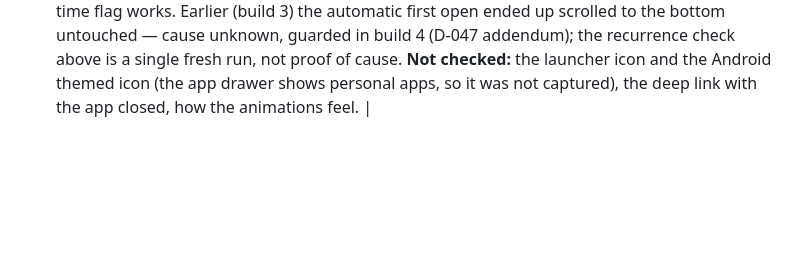
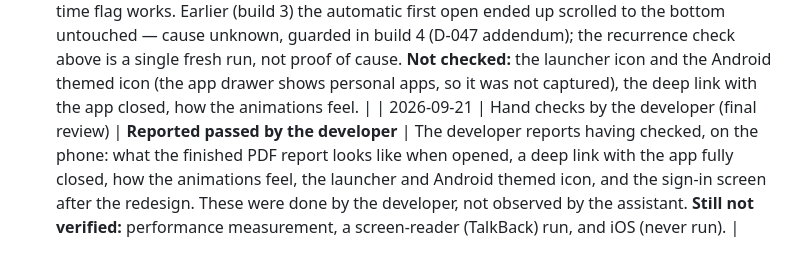
Before and after one commit to Ibrahiem17/fieldnote, a Markdown page: docs/TEST-RESULTS-DEVICE.md, the part around the change. Rendered like a GitHub page; blank space fills up the shorter version.

```diff
--- a/docs/TEST-RESULTS-DEVICE.md
+++ b/docs/TEST-RESULTS-DEVICE.md
@@ -78,3 +78,4 @@ inspections; the plan's protocol wants 5,000).
 | 2026-09-21 | Upload banner + offline create → reconnect → upload (D-042, D-045) | **Pass** | The tester turned on airplane mode, created projects, and saw the banner at the top of the Projects tab; on reconnecting the items uploaded. Read back from the phone afterwards: projects "Banner test" and "Airplane mode" both `synced`, outbox empty. Server-side arrival left to the tester's dashboard check. |
 | 2026-09-21 | Visual redesign (D-046) on the A51 | **Pass (visual, by screenshot)** | Projects (stacked wavy coloured cards + arrows), Inspections (purple header, chips, timeline sheet), Settings (toned cards, no duplicate heading), Project detail (hero card), an inspection form (uppercase header, visible Draft badge, two-tone section heading). Not verified: animation feel, Login and New Project screens, PDF appearance after the change, iOS. |
 | 2026-09-21 | v1.1.0 (build 4): splash, How to use tab, first launch | **Pass (by screenshots)** | Cold start shows the hard-hat mark on cream. First launch after install: the guide opened by itself and stayed at the top across three frames spanning ~28 s; a finger swipe scrolls it normally; four tabs fit with "HOW TO USE" active. Second launch (build 3) went straight to Projects, so the one-time flag works. Earlier (build 3) the automatic first open ended up scrolled to the bottom untouched — cause unknown, guarded in build 4 (D-047 addendum); the recurrence check above is a single fresh run, not proof of cause. **Not checked:** the launcher icon and the Android themed icon (the app drawer shows personal apps, so it was not captured), the deep link with the app closed, how the animations feel. |
+| 2026-09-21 | Hand checks by the developer (final review) | **Reported passed by the developer** | The developer reports having checked, on the phone: what the finished PDF report looks like when opened, a deep link with the app fully closed, how the animations feel, the launcher and Android themed icon, and the sign-in screen after the redesign. These were done by the developer, not observed by the assistant. **Still not verified:** performance measurement, a screen-reader (TalkBack) run, and iOS (never run). |
```
Also changed, not shown: README.md (+1 -1 lines), docs/RELEASE.md (+3 -2 lines).
